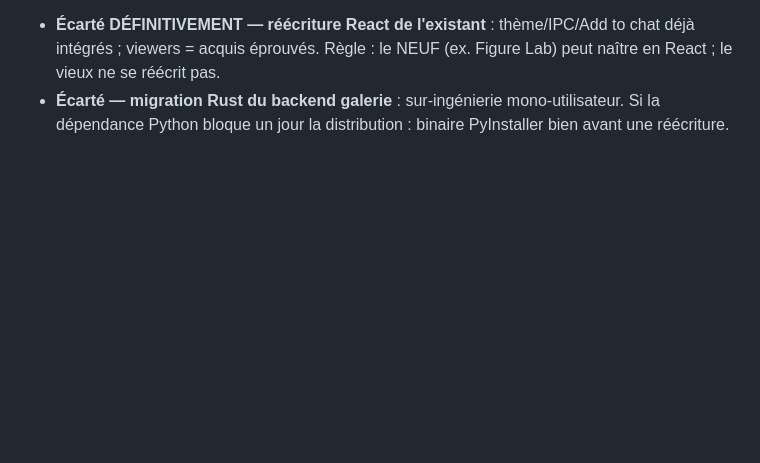
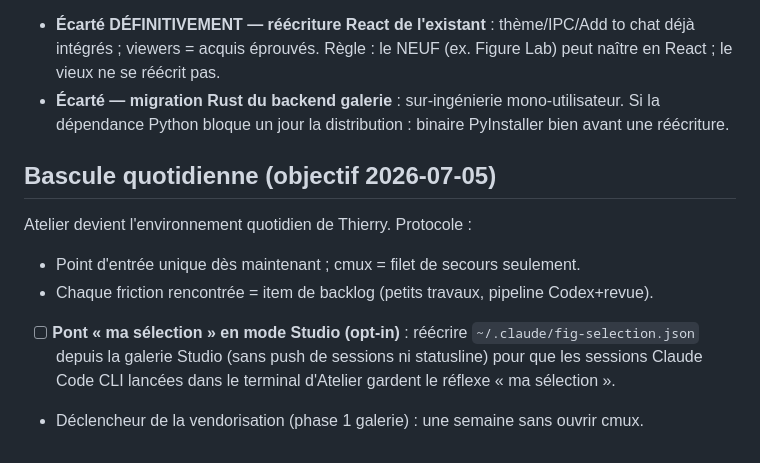
Before and after one commit to tofunori/atelier-studio, a Markdown page: docs/ROADMAP_V1.md, the part around the change. Rendered like a GitHub page; blank space fills up the shorter version.

Commit message:
docs: protocole de bascule quotidienne vers Atelier + pont ma-sélection en Studio (opt-in)

```diff
--- a/docs/ROADMAP_V1.md
+++ b/docs/ROADMAP_V1.md
@@ -117,3 +117,14 @@ Permission Simulator (couvert par canUseTool + permissions par projet).
 - **Écarté — migration Rust du backend galerie** : sur-ingénierie mono-utilisateur.
   Si la dépendance Python bloque un jour la distribution : binaire PyInstaller
   bien avant une réécriture.
+
+## Bascule quotidienne (objectif 2026-07-05)
+
+Atelier devient l'environnement quotidien de Thierry. Protocole :
+- Point d'entrée unique dès maintenant ; cmux = filet de secours seulement.
+- Chaque friction rencontrée = item de backlog (petits travaux, pipeline Codex+revue).
+- [ ] **Pont « ma sélection » en mode Studio (opt-in)** : réécrire
+  `~/.claude/fig-selection.json` depuis la galerie Studio (sans push de sessions ni
+  statusline) pour que les sessions Claude Code CLI lancées dans le terminal
+  d'Atelier gardent le réflexe « ma sélection ».
+- Déclencheur de la vendorisation (phase 1 galerie) : une semaine sans ouvrir cmux.
```
